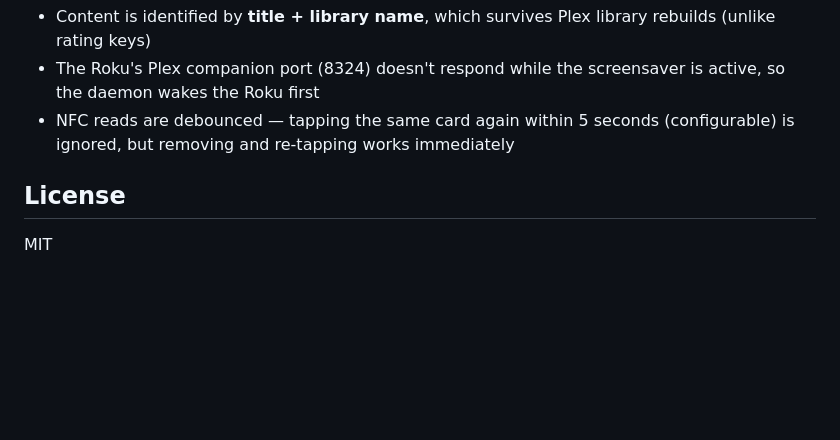
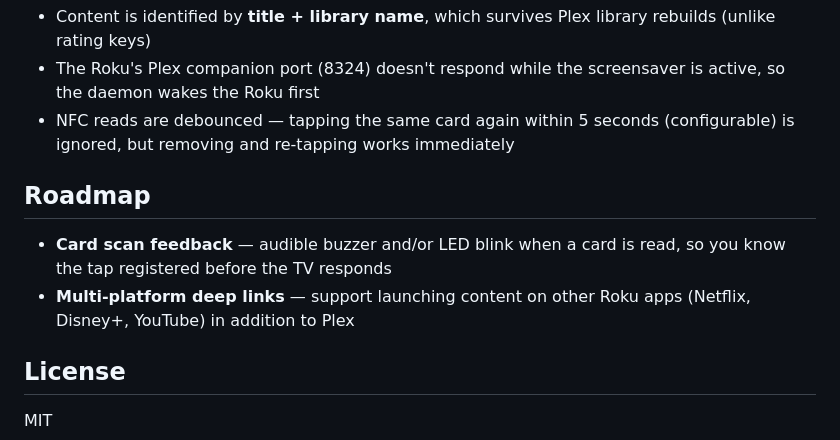
Before and after one commit to abguymon/roku-plex-nfc, a Markdown page: README.md, the part around the change. Rendered like a GitHub page; blank space fills up the shorter version.

Commit message:
Add roadmap section to README
Co-Authored-By: Claude Opus 4.6 <noreply@anthropic.com>

```diff
--- a/README.md
+++ b/README.md
@@ -118,6 +118,11 @@ Edit the service file if your install path or username differs from the defaults
 - The Roku's Plex companion port (8324) doesn't respond while the screensaver is active, so the daemon wakes the Roku first
 - NFC reads are debounced — tapping the same card again within 5 seconds (configurable) is ignored, but removing and re-tapping works immediately
 
+## Roadmap
+
+- **Card scan feedback** — audible buzzer and/or LED blink when a card is read, so you know the tap registered before the TV responds
+- **Multi-platform deep links** — support launching content on other Roku apps (Netflix, Disney+, YouTube) in addition to Plex
+
 ## License
 
 MIT
```
